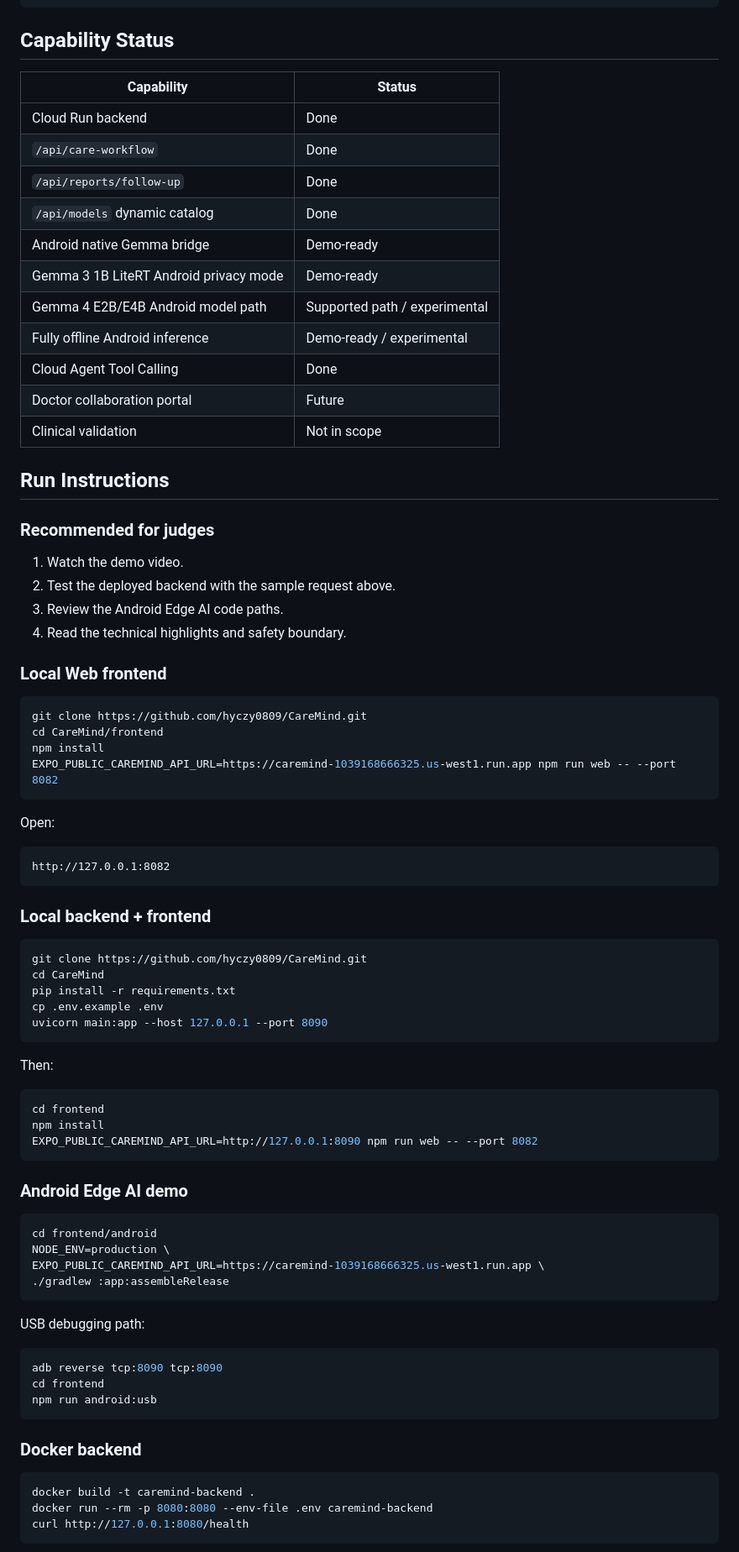
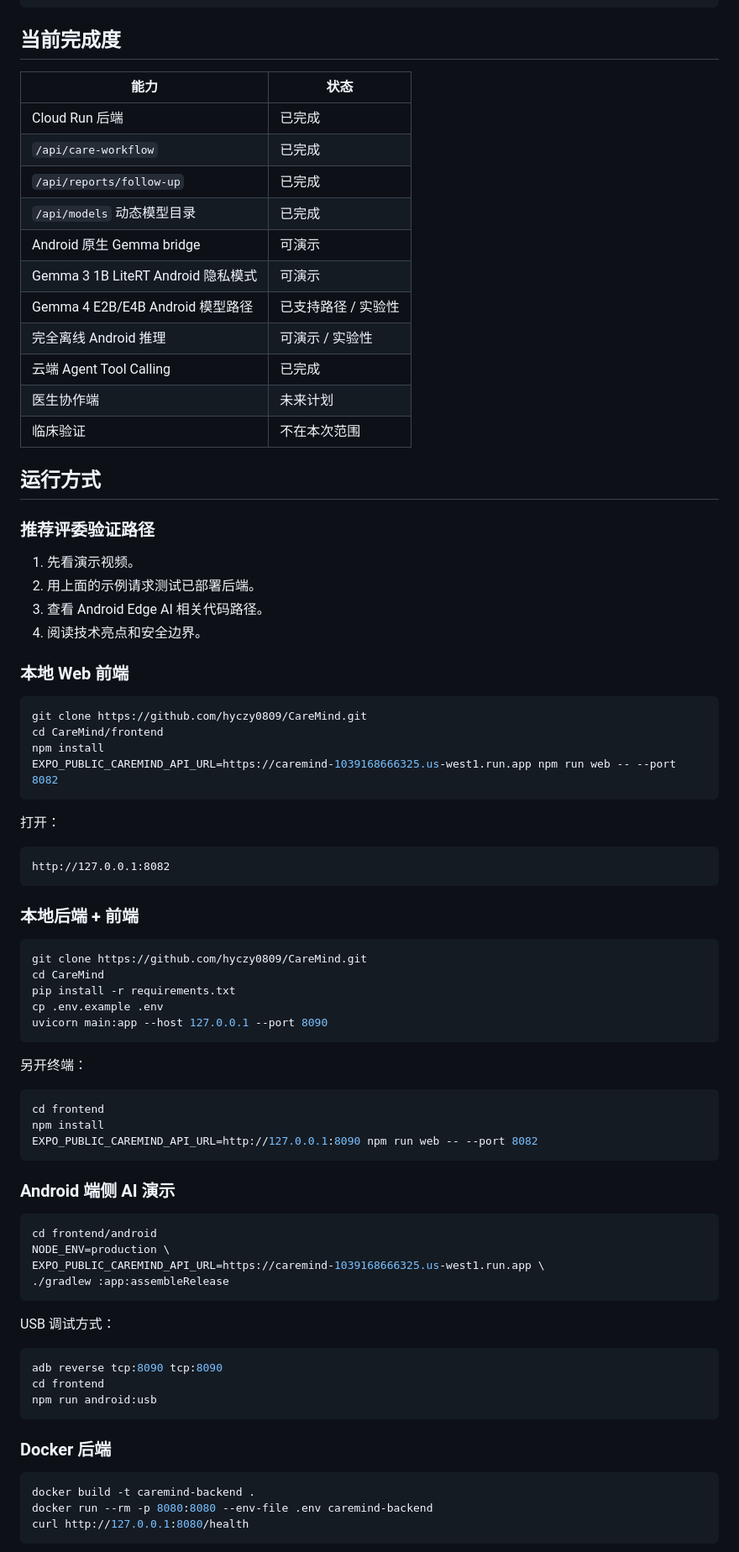
Before and after one commit to hyczy0809/CareMind, a Markdown page: README.md, the part around one of its changes. Shown at 84% size. GitHub-like rendering.

````diff
--- a/README.md
+++ b/README.md
@@ -147,32 +147,32 @@ GET  /api/models/{filename}
 POST /v1/chat/completions
 ```
 
-## Capability Status
+## 当前完成度
 
-| Capability | Status |
+| 能力 | 状态 |
 |---|---|
-| Cloud Run backend | Done |
-| `/api/care-workflow` | Done |
-| `/api/reports/follow-up` | Done |
-| `/api/models` dynamic catalog | Done |
-| Android native Gemma bridge | Demo-ready |
-| Gemma 3 1B LiteRT Android privacy mode | Demo-ready |
-| Gemma 4 E2B/E4B Android model path | Supported path / experimental |
-| Fully offline Android inference | Demo-ready / experimental |
-| Cloud Agent Tool Calling | Done |
-| Doctor collaboration portal | Future |
-| Clinical validation | Not in scope |
+| Cloud Run 后端 | 已完成 |
+| `/api/care-workflow` | 已完成 |
+| `/api/reports/follow-up` | 已完成 |
+| `/api/models` 动态模型目录 | 已完成 |
+| Android 原生 Gemma bridge | 可演示 |
+| Gemma 3 1B LiteRT Android 隐私模式 | 可演示 |
+| Gemma 4 E2B/E4B Android 模型路径 | 已支持路径 / 实验性 |
+| 完全离线 Android 推理 | 可演示 / 实验性 |
+| 云端 Agent Tool Calling | 已完成 |
+| 医生协作端 | 未来计划 |
+| 临床验证 | 不在本次范围 |
 
-## Run Instructions
+## 运行方式
 
-### Recommended for judges
+### 推荐评委验证路径
 
-1. Watch the demo video.
-2. Test the deployed backend with the sample request above.
-3. Review the Android Edge AI code paths.
-4. Read the technical highlights and safety boundary.
+1. 先看演示视频。
+2. 用上面的示例请求测试已部署后端。
+3. 查看 Android Edge AI 相关代码路径。
+4. 阅读技术亮点和安全边界。
 
-### Local Web frontend
+### 本地 Web 前端
 
 ```bash
 git clone https://github.com/hyczy0809/CareMind.git
@@ -181,13 +181,13 @@ npm install
 EXPO_PUBLIC_CAREMIND_API_URL=https://caremind-1039168666325.us-west1.run.app npm run web -- --port 8082
 ```
 
-Open:
+打开：
 
 ```text
 http://127.0.0.1:8082
 ```
 
-### Local backend + frontend
+### 本地后端 + 前端
 
 ```bash
 git clone https://github.com/hyczy0809/CareMind.git
@@ -197,7 +197,7 @@ cp .env.example .env
 uvicorn main:app --host 127.0.0.1 --port 8090
 ```
 
-Then:
+另开终端：
 
 ```bash
 cd frontend
@@ -205,7 +205,7 @@ npm install
 EXPO_PUBLIC_CAREMIND_API_URL=http://127.0.0.1:8090 npm run web -- --port 8082
 ```
 
-### Android Edge AI demo
+### Android 端侧 AI 演示
 
 ```bash
 cd frontend/android
@@ -214,7 +214,7 @@ EXPO_PUBLIC_CAREMIND_API_URL=https://caremind-1039168666325.us-west1.run.app \
 ./gradlew :app:assembleRelease
 ```
 
-USB debugging path:
+USB 调试方式：
 
 ```bash
 adb reverse tcp:8090 tcp:8090
@@ -222,7 +222,7 @@ cd frontend
 npm run android:usb
 ```
 
-### Docker backend
+### Docker 后端
 
 ```bash
 docker build -t caremind-backend .
````
Also changed, not shown: other parts of README.md (+66 -66 lines).
